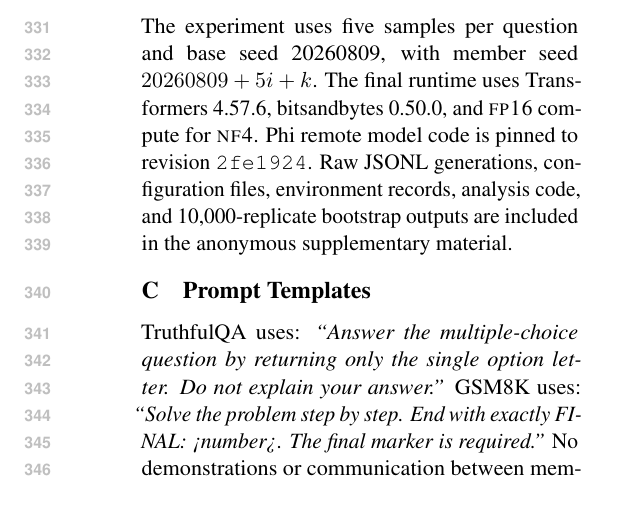
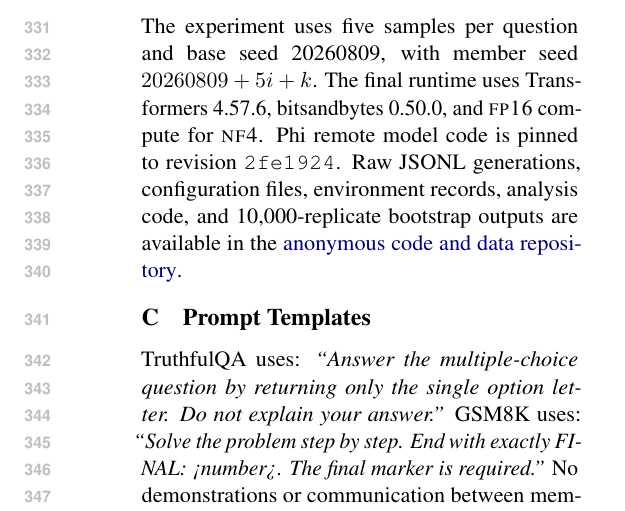
Before and after one commit to ml-researcher123/mini-paper-codes, a LaTeX paper (paper/main.tex): part of page 6 of 6, cut so that both start at the same text. Compiled offline with pdfLaTeX.

Commit message:
Link anonymous reproducibility artifact

```diff
--- a/paper/main.tex
+++ b/paper/main.tex
@@ -116,7 +116,7 @@ For TruthfulQA, we also subtract a stratified independence baseline that preserv
 
 \section{Reproducibility Details}
 
-The experiment uses five samples per question and base seed 20260809, with member seed $20260809+5i+k$. The final runtime uses Transformers 4.57.6, bitsandbytes 0.50.0, and \fp{} compute for \nf{}. Phi remote model code is pinned to revision \texttt{2fe1924}. Raw JSONL generations, configuration files, environment records, analysis code, and 10,000-replicate bootstrap outputs are included in the anonymous supplementary material.
+The experiment uses five samples per question and base seed 20260809, with member seed $20260809+5i+k$. The final runtime uses Transformers 4.57.6, bitsandbytes 0.50.0, and \fp{} compute for \nf{}. Phi remote model code is pinned to revision \texttt{2fe1924}. Raw JSONL generations, configuration files, environment records, analysis code, and 10,000-replicate bootstrap outputs are available in the \href{https://anonymous.4open.science/r/quantization-and-agreement-in-homogeneous-llm-panels}{anonymous code and data repository}.
 
 \section{Prompt Templates}
 
```
Also changed, not shown: paper/main.pdf.
